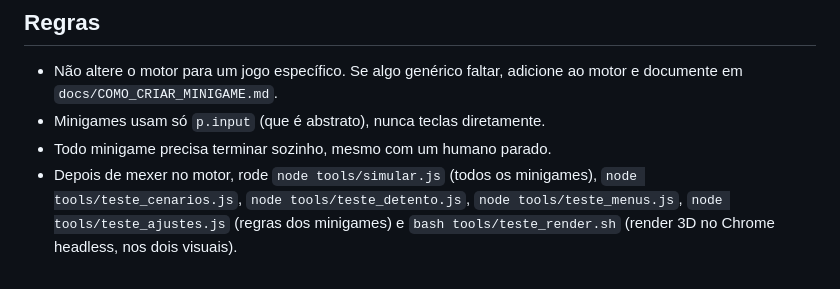
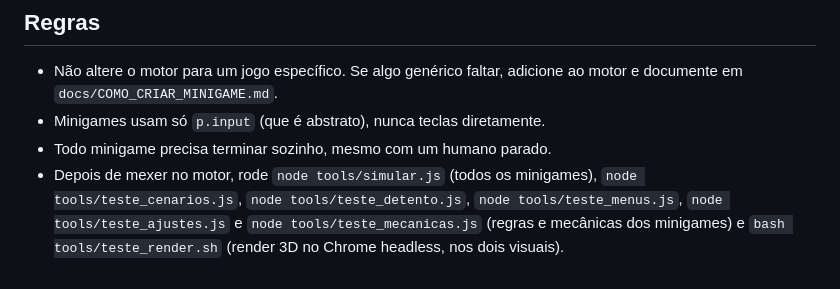
Before and after one commit to caravieriBruno/turno-da-noite, a Markdown page: CLAUDE.md, the part around the change. Rendered like a GitHub page.

Commit message:
Mecânicas: revisão visual e documentação
Co-Authored-By: Claude Fable 5.1 <noreply@anthropic.com>
Claude-Session: https://claude.ai/code/session_01LLjBhoB6k6t8ydREHNbNMv

```diff
--- a/CLAUDE.md
+++ b/CLAUDE.md
@@ -38,4 +38,4 @@ Party game de navegador com minigames (1 a 4 jogadores locais/rede e bots), insp
 - Não altere o motor para um jogo específico. Se algo genérico faltar, adicione ao motor e documente em `docs/COMO_CRIAR_MINIGAME.md`.
 - Minigames usam só `p.input` (que é abstrato), nunca teclas diretamente.
 - Todo minigame precisa terminar sozinho, mesmo com um humano parado.
-- Depois de mexer no motor, rode `node tools/simular.js` (todos os minigames), `node tools/teste_cenarios.js`, `node tools/teste_detento.js`, `node tools/teste_menus.js`, `node tools/teste_ajustes.js` (regras dos minigames) e `bash tools/teste_render.sh` (render 3D no Chrome headless, nos dois visuais).
+- Depois de mexer no motor, rode `node tools/simular.js` (todos os minigames), `node tools/teste_cenarios.js`, `node tools/teste_detento.js`, `node tools/teste_menus.js`, `node tools/teste_ajustes.js` e `node tools/teste_mecanicas.js` (regras e mecânicas dos minigames) e `bash tools/teste_render.sh` (render 3D no Chrome headless, nos dois visuais).
```
